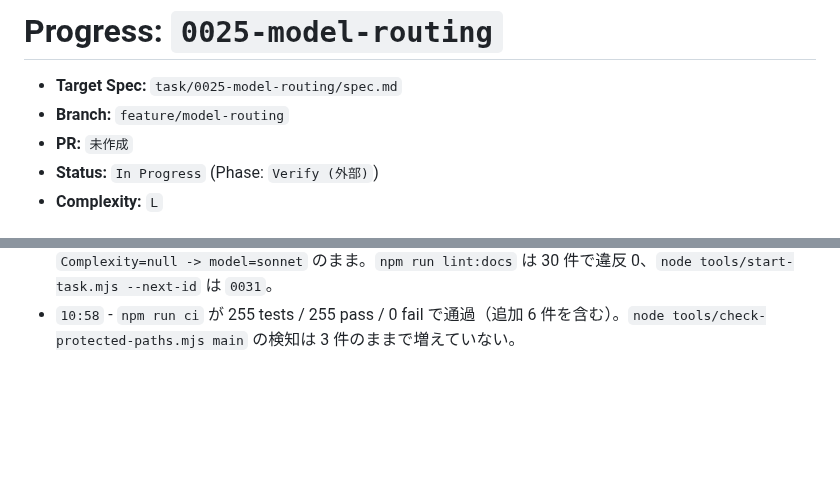
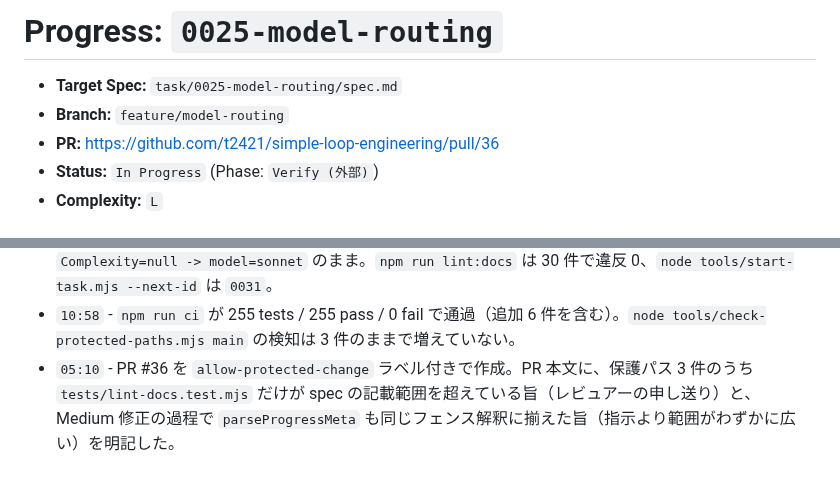
Before and after one commit to t2421/simple-loop-engineering, a Markdown page: task/0025-model-routing/progress.md, 2 parts joined by grey strips. GitHub-like rendering; blank space fills up the shorter version.

Commit message:
docs: record PR URL in 0025-model-routing progress

```diff
--- a/task/0025-model-routing/progress.md
+++ b/task/0025-model-routing/progress.md
@@ -2,7 +2,7 @@
 
 - **Target Spec:** `task/0025-model-routing/spec.md`
 - **Branch:** `feature/model-routing`
-- **PR:** `未作成`
+- **PR:** https://github.com/t2421/simple-loop-engineering/pull/36
 - **Status:** `In Progress` (Phase: `Verify (外部)`)
 - **Complexity:** `L`
 
@@ -33,3 +33,4 @@
 - `10:52` - 指摘が塞がったことの実測。新規テスト 6 件を修正前の `tools/start-task.mjs`（HEAD）に対して実行すると 5 件が fail（残る 1 件「フェンスの外にあれば読む」は前後どちらでも pass する退行防止用）、修正後は 6 件すべて pass。
 - `10:55` - 後方互換の再確認。実在する progress 23 件（`task/`・`task/archive/`・`progress/TEMPLATE.md`）の `Status`／`Branch`／`Complexity`／`model` を修正前後で突き合わせ、**差分なし**。既存分はすべて `Complexity=null -> model=sonnet` のまま。`npm run lint:docs` は 30 件で違反 0、`node tools/start-task.mjs --next-id` は `0031`。
 - `10:58` - `npm run ci` が 255 tests / 255 pass / 0 fail で通過（追加 6 件を含む）。`node tools/check-protected-paths.mjs main` の検知は 3 件のままで増えていない。
+- `05:10` - PR #36 を `allow-protected-change` ラベル付きで作成。PR 本文に、保護パス 3 件のうち `tests/lint-docs.test.mjs` だけが spec の記載範囲を超えている旨（レビュアーの申し送り）と、Medium 修正の過程で `parseProgressMeta` も同じフェンス解釈に揃えた旨（指示より範囲がわずかに広い）を明記した。
```
Also changed, not shown: other parts of task/0025-model-routing/progress.md (+1 -1 lines).
